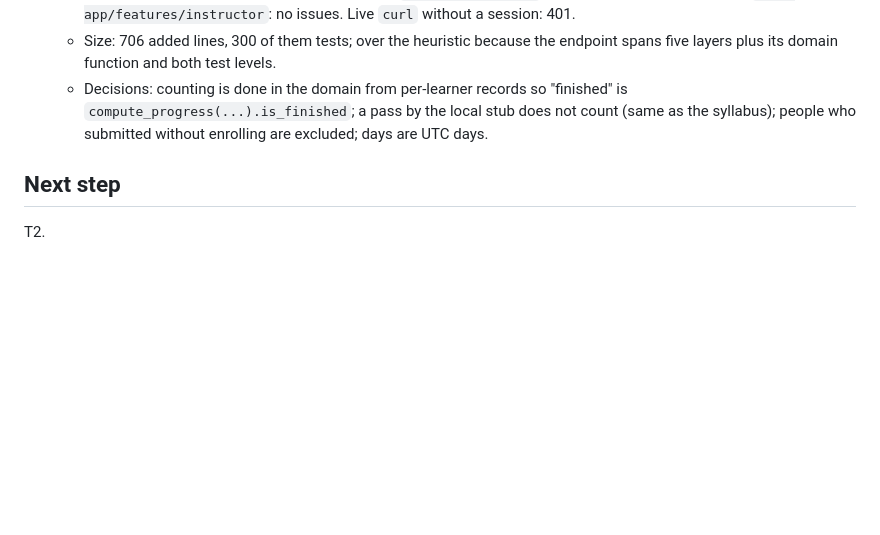
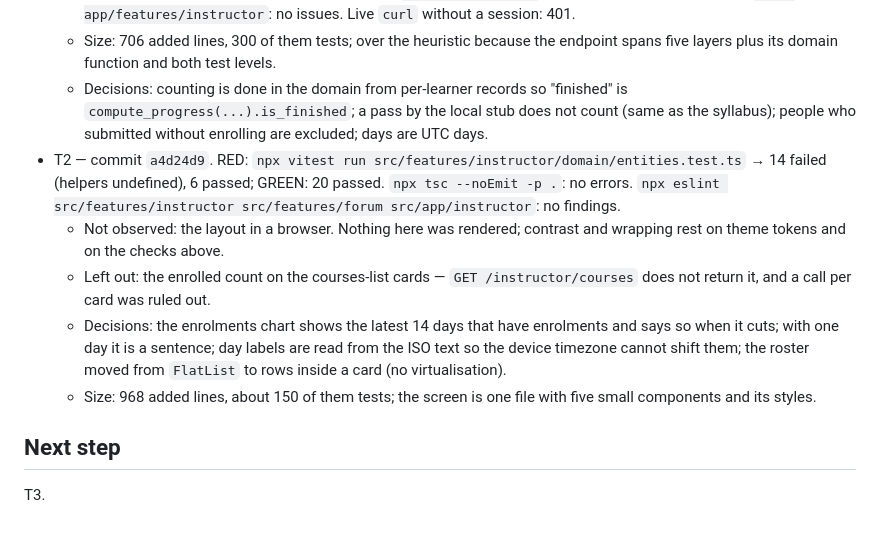
Before and after one commit to lesquel/ilia, a Markdown page: odd/tasks/instructor-insights.md, the part around one of its changes. GitHub-like rendering; blank space fills up the shorter version.

Commit message:
docs: record T2 evidence for instructor insights

```diff
--- a/odd/tasks/instructor-insights.md
+++ b/odd/tasks/instructor-insights.md
@@ -47,6 +47,11 @@ Forecast: about 900 authored lines (backend ~250, insights UI ~350, polish ~300)
   - `ruff check app/features/instructor` + both test files: one E501 at `tests/integration/test_instructor_api.py:39`, present on the base branch. `ruff format --check`: clean (the pre-existing unformatted audit-log block in `sql_repository.py` was formatted along the way). `mypy app/features/instructor`: no issues. Live `curl` without a session: 401.
   - Size: 706 added lines, 300 of them tests; over the heuristic because the endpoint spans five layers plus its domain function and both test levels.
   - Decisions: counting is done in the domain from per-learner records so "finished" is `compute_progress(...).is_finished`; a pass by the local stub does not count (same as the syllabus); people who submitted without enrolling are excluded; days are UTC days.
+- T2 — commit `a4d24d9`. RED: `npx vitest run src/features/instructor/domain/entities.test.ts` → 14 failed (helpers undefined), 6 passed; GREEN: 20 passed. `npx tsc --noEmit -p .`: no errors. `npx eslint src/features/instructor src/features/forum src/app/instructor`: no findings.
+  - Not observed: the layout in a browser. Nothing here was rendered; contrast and wrapping rest on theme tokens and on the checks above.
+  - Left out: the enrolled count on the courses-list cards — `GET /instructor/courses` does not return it, and a call per card was ruled out.
+  - Decisions: the enrolments chart shows the latest 14 days that have enrolments and says so when it cuts; with one day it is a sentence; day labels are read from the ISO text so the device timezone cannot shift them; the roster moved from `FlatList` to rows inside a card (no virtualisation).
+  - Size: 968 added lines, about 150 of them tests; the screen is one file with five small components and its styles.
 
 ## Next step
-T2.
+T3.
```
Also changed, not shown: other parts of odd/tasks/instructor-insights.md (+1 -1 lines).
